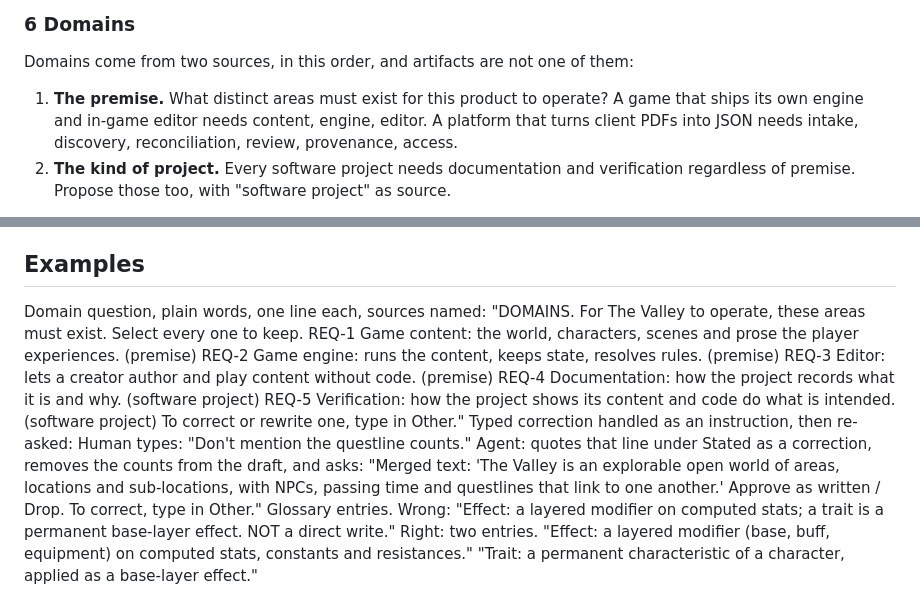
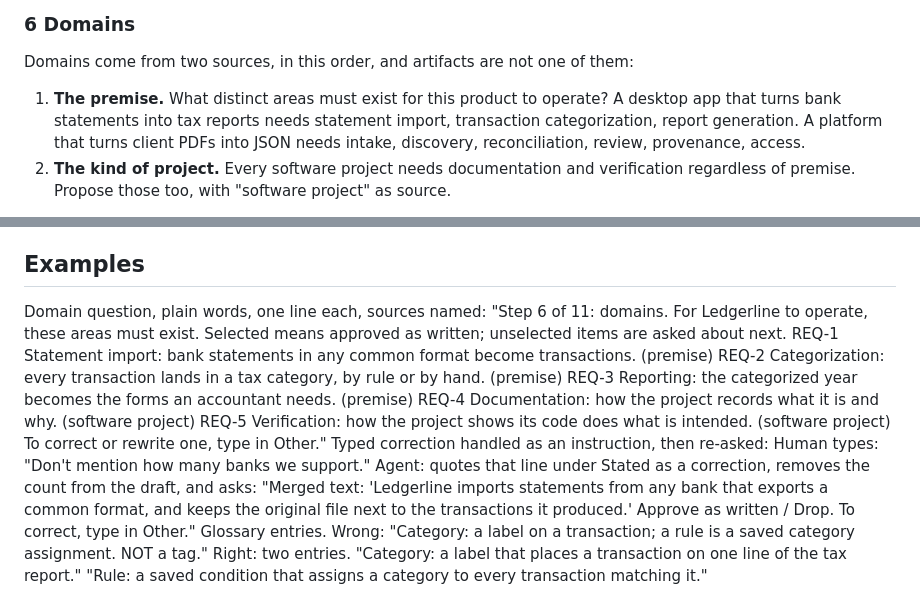
Before and after one commit to Althis/headcanon, a Markdown page: skills/adopt/SKILL.md, 2 parts joined by grey strips. GitHub-like rendering.

Commit message:
fix(plugin): remove The Valley from the adopt skill's examples
The consolidated skill carried four examples taken from the test project:
its three domains, the Effect and Trait glossary split, a questline-count
correction, and an inline sentence giving the domain cut for a game with
its own engine and editor. The third run reproduced them, which is not
evidence. Every example now uses an invented product, Ledgerline, and
DEC-012 records the rule and the contaminated steps.

Intent: REQ-11.4, REQ-11.6
Decision: DEC-012
Approved-By: pending (contamination raised by the human in session 2026-10-11; merging this PR is the approval)
Co-Authored-By: Claude Fable 5.1 <noreply@anthropic.com>

```diff
--- a/skills/adopt/SKILL.md
+++ b/skills/adopt/SKILL.md
@@ -84,7 +84,7 @@ Principles are direction: tone, taste, values, ways of working. A "never" the hu
 
 Domains come from two sources, in this order, and artifacts are not one of them:
 
-1. **The premise.** What distinct areas must exist for this product to operate? A game that ships its own engine and in-game editor needs content, engine, editor. A platform that turns client PDFs into JSON needs intake, discovery, reconciliation, review, provenance, access.
+1. **The premise.** What distinct areas must exist for this product to operate? A desktop app that turns bank statements into tax reports needs statement import, transaction categorization, report generation. A platform that turns client PDFs into JSON needs intake, discovery, reconciliation, review, provenance, access.
 2. **The kind of project.** Every software project needs documentation and verification regardless of premise. Propose those too, with "software project" as source.
 
 Then scan the threads for areas the artifacts treat as their own that you missed. Propose two to six premise domains plus the project-kind ones: `REQ-n`, a plain title, one line saying what the domain must do and why the premise needs it. Multi-select, one by one, "anything missing?".
@@ -121,21 +121,21 @@ List the domains with their capabilities; the open capabilities and domains; the
 
 <example>
 Domain question, plain words, one line each, sources named:
-"DOMAINS. For The Valley to operate, these areas must exist. Select every one to keep.
-REQ-1 Game content: the world, characters, scenes and prose the player experiences. (premise)
-REQ-2 Game engine: runs the content, keeps state, resolves rules. (premise)
-REQ-3 Editor: lets a creator author and play content without code. (premise)
+"Step 6 of 11: domains. For Ledgerline to operate, these areas must exist. Selected means approved as written; unselected items are asked about next.
+REQ-1 Statement import: bank statements in any common format become transactions. (premise)
+REQ-2 Categorization: every transaction lands in a tax category, by rule or by hand. (premise)
+REQ-3 Reporting: the categorized year becomes the forms an accountant needs. (premise)
 REQ-4 Documentation: how the project records what it is and why. (software project)
-REQ-5 Verification: how the project shows its content and code do what is intended. (software project)
+REQ-5 Verification: how the project shows its code does what is intended. (software project)
 To correct or rewrite one, type in Other."
 </example>
 
 <example>
 Typed correction handled as an instruction, then re-asked:
-Human types: "Don't mention the questline counts."
-Agent: quotes that line under Stated as a correction, removes the counts from the draft, and asks: "Merged text: 'The Valley is an explorable open world of areas, locations and sub-locations, with NPCs, passing time and questlines that link to one another.' Approve as written / Drop. To correct, type in Other."
+Human types: "Don't mention how many banks we support."
+Agent: quotes that line under Stated as a correction, removes the count from the draft, and asks: "Merged text: 'Ledgerline imports statements from any bank that exports a common format, and keeps the original file next to the transactions it produced.' Approve as written / Drop. To correct, type in Other."
 </example>
 
 <example>
-Glossary entries. Wrong: "Effect: a layered modifier on computed stats; a trait is a permanent base-layer effect. NOT a direct write." Right: two entries. "Effect: a layered modifier (base, buff, equipment) on computed stats, constants and resistances." "Trait: a permanent characteristic of a character, applied as a base-layer effect."
+Glossary entries. Wrong: "Category: a label on a transaction; a rule is a saved category assignment. NOT a tag." Right: two entries. "Category: a label that places a transaction on one line of the tax report." "Rule: a saved condition that assigns a category to every transaction matching it."
 </example>
```
Also changed, not shown: canon/decisions/DEC-012-no-test-project-in-skill-examples.md (added, +18 -0 lines).
